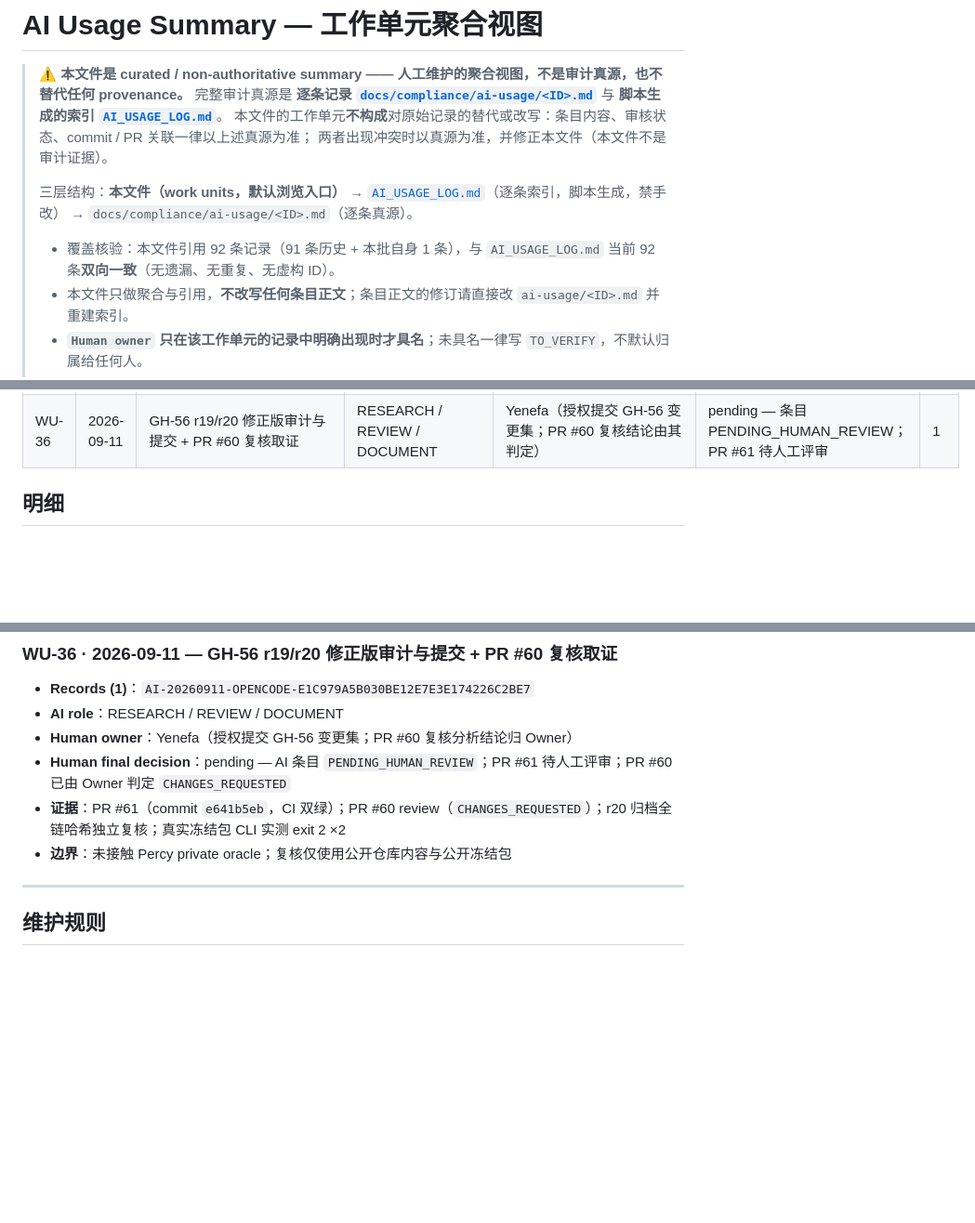
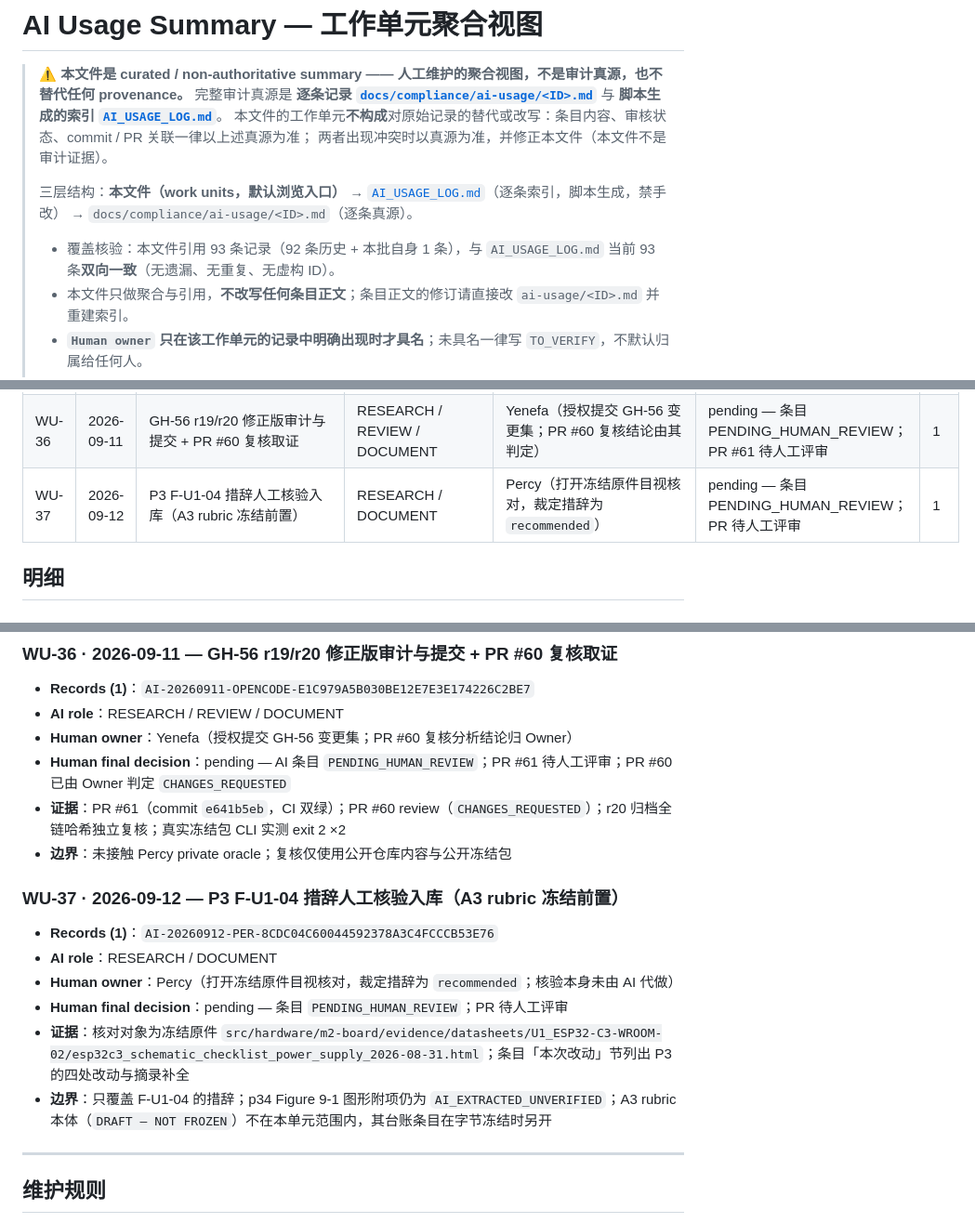
Before and after one commit to Yenefa/AEDL, a Markdown page: docs/compliance/AI_USAGE_SUMMARY.md, 3 parts joined by grey strips. Shown at 93% size. Rendered like a GitHub page; blank space fills up the shorter version.

Commit message:
docs(compliance): ledger entry + WU-37 for the F-U1-04 verification
New entry AI-20260912-PER-8CDC04C60044592378A3C4FCCCB53E76 records that the
visual check was done by Percy, not by the model: the AI only located the
sentence in the frozen checklist and rewrote the doc afterwards. Index
rebuilt 92 -> 93; summary coverage line and WU-37 row/section added.

Co-Authored-By: Claude Opus 5 <noreply@anthropic.com>

```diff
--- a/docs/compliance/AI_USAGE_SUMMARY.md
+++ b/docs/compliance/AI_USAGE_SUMMARY.md
@@ -9,7 +9,7 @@
 >
 > 三层结构：**本文件（work units，默认浏览入口）** → [`AI_USAGE_LOG.md`](AI_USAGE_LOG.md)（逐条索引，脚本生成，禁手改） → `docs/compliance/ai-usage/<ID>.md`（逐条真源）。
 >
-> - 覆盖核验：本文件引用 92 条记录（91 条历史 + 本批自身 1 条），与 `AI_USAGE_LOG.md` 当前 92 条**双向一致**（无遗漏、无重复、无虚构 ID）。
+> - 覆盖核验：本文件引用 93 条记录（92 条历史 + 本批自身 1 条），与 `AI_USAGE_LOG.md` 当前 93 条**双向一致**（无遗漏、无重复、无虚构 ID）。
 > - 本文件只做聚合与引用，**不改写任何条目正文**；条目正文的修订请直接改 `ai-usage/<ID>.md` 并重建索引。
 > - **`Human owner` 只在该工作单元的记录中明确出现时才具名**；未具名一律写 `TO_VERIFY`，不默认归属给任何人。
 > - `Human final decision`：`yes` = 有批准 / merge / 裁决记录；`pending` = 条目仍为 `PENDING_HUMAN_REVIEW` 且无 merge 记录；`TO_VERIFY` = 记录未具名。
@@ -54,6 +54,7 @@
 | WU-32 | 2026-09-09 | W1 范围边界入库（#37 残值提取 + 角色纪律重写） | DOCUMENT / REFACTOR | Percy（提取范围与 #37 关闭裁定由其人工决定） | yes — PR #53 由 Yenefa merge（合并时 REQUEST_CHANGES 的整改项尚未落地，见明细） | 1 |
 | WU-33 | 2026-09-10 | 修复 master 红灯 + #53 遗留整改（M1-2 / M1-5） | DEBUG / DOCUMENT | Percy（「先修 master」优先级由其决定） | pending — 条目 PENDING_HUMAN_REVIEW | 1 |
 | WU-36 | 2026-09-11 | GH-56 r19/r20 修正版审计与提交 + PR #60 复核取证 | RESEARCH / REVIEW / DOCUMENT | Yenefa（授权提交 GH-56 变更集；PR #60 复核结论由其判定） | pending — 条目 PENDING_HUMAN_REVIEW；PR #61 待人工评审 | 1 |
+| WU-37 | 2026-09-12 | P3 F-U1-04 措辞人工核验入库（A3 rubric 冻结前置） | RESEARCH / DOCUMENT | Percy（打开冻结原件目视核对，裁定措辞为 `recommended`） | pending — 条目 PENDING_HUMAN_REVIEW；PR 待人工评审 | 1 |
 
 ## 明细
 
@@ -335,6 +336,15 @@
 - **证据**：PR #61（commit `e641b5eb`，CI 双绿）；PR #60 review（`CHANGES_REQUESTED`）；r20 归档全链哈希独立复核；真实冻结包 CLI 实测 exit 2 ×2
 - **边界**：未接触 Percy private oracle；复核仅使用公开仓库内容与公开冻结包
 
+### WU-37 · 2026-09-12 — P3 F-U1-04 措辞人工核验入库（A3 rubric 冻结前置）
+
+- **Records (1)**：`AI-20260912-PER-8CDC04C60044592378A3C4FCCCB53E76`
+- **AI role**：RESEARCH / DOCUMENT
+- **Human owner**：Percy（打开冻结原件目视核对，裁定措辞为 `recommended`；核验本身未由 AI 代做）
+- **Human final decision**：pending — 条目 `PENDING_HUMAN_REVIEW`；PR 待人工评审
+- **证据**：核对对象为冻结原件 `src/hardware/m2-board/evidence/datasheets/U1_ESP32-C3-WROOM-02/esp32c3_schematic_checklist_power_supply_2026-08-31.html`；条目「本次改动」节列出 P3 的四处改动与摘录补全
+- **边界**：只覆盖 F-U1-04 的措辞；p34 Figure 9-1 图形附项仍为 `AI_EXTRACTED_UNVERIFIED`；A3 rubric 本体（`DRAFT — NOT FROZEN`）不在本单元范围内，其台账条目在字节冻结时另开
+
 ---
 
 ## 维护规则
```
Also changed, not shown: docs/compliance/AI_USAGE_LOG.md (+4 -1 lines), 1 other file.
